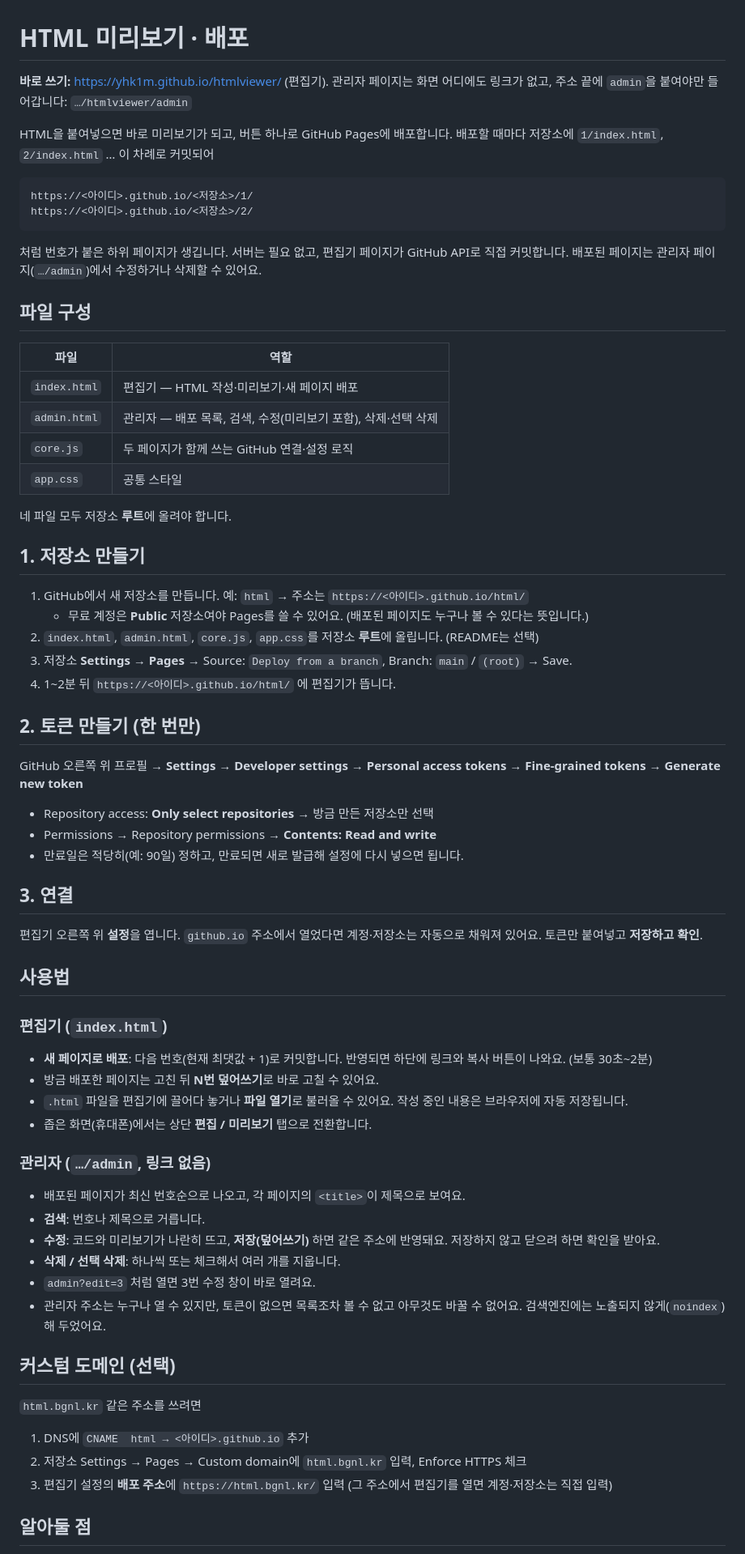
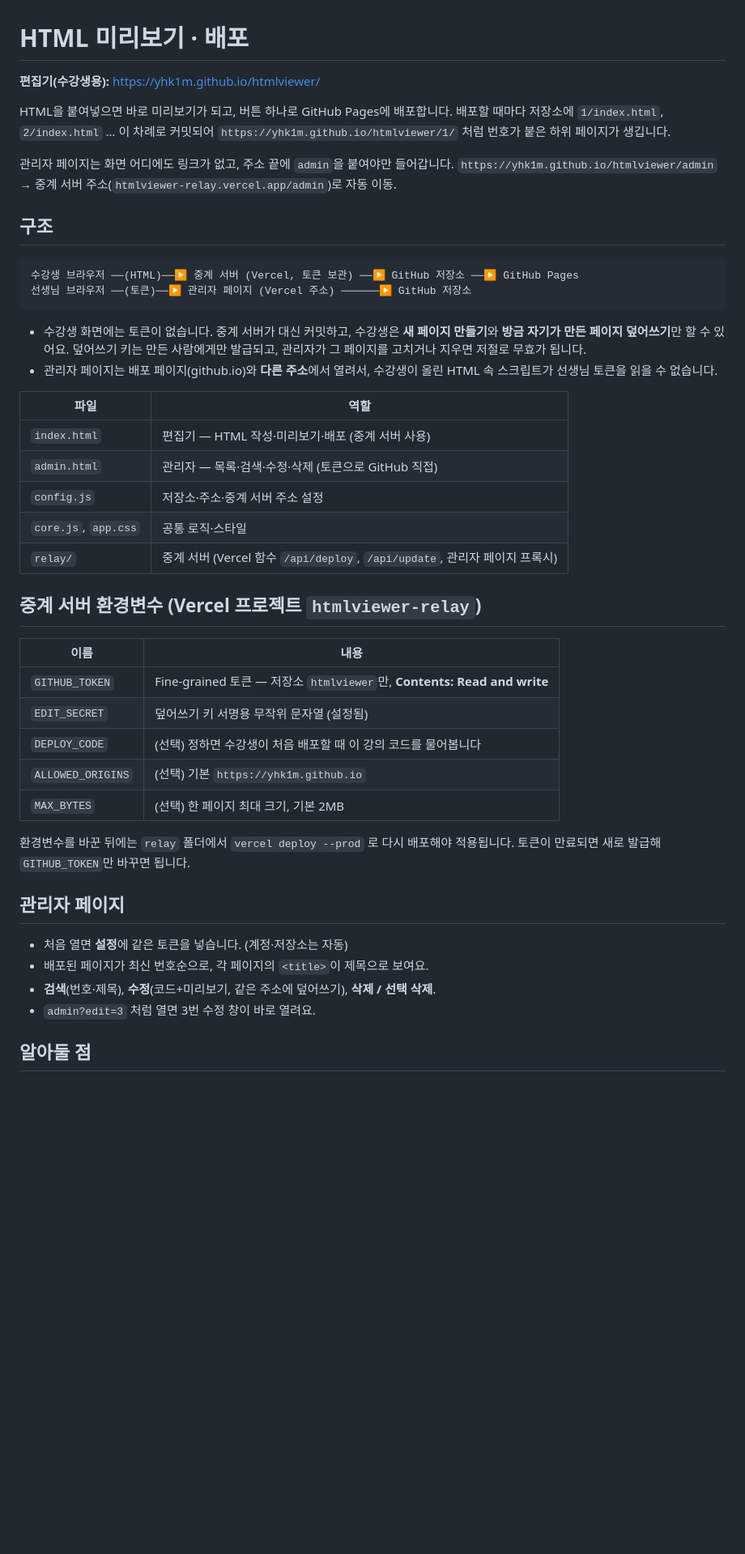
Before and after one commit to yhk1m/htmlviewer, a Markdown page: README.md, the part around one of its changes. Shown at 81% size. Rendered like a GitHub page; blank space fills up the shorter version.

Commit message:
README: 중계 서버 구조와 환경변수 설명
Co-Authored-By: Claude Opus 5.5 <noreply@anthropic.com>

````diff
--- a/README.md
+++ b/README.md
@@ -1,71 +1,52 @@
 # HTML 미리보기 · 배포
 
-**바로 쓰기:** https://yhk1m.github.io/htmlviewer/ (편집기). 관리자 페이지는 화면 어디에도 링크가 없고, 주소 끝에 `admin`을 붙여야만 들어갑니다: `…/htmlviewer/admin`
+**편집기(수강생용):** https://yhk1m.github.io/htmlviewer/
 
 HTML을 붙여넣으면 바로 미리보기가 되고, 버튼 하나로 GitHub Pages에 배포합니다.
 배포할 때마다 저장소에 `1/index.html`, `2/index.html` … 이 차례로 커밋되어
+`https://yhk1m.github.io/htmlviewer/1/` 처럼 번호가 붙은 하위 페이지가 생깁니다.
+
+관리자 페이지는 화면 어디에도 링크가 없고, 주소 끝에 `admin`을 붙여야만 들어갑니다.
+`https://yhk1m.github.io/htmlviewer/admin` → 중계 서버 주소(`htmlviewer-relay.vercel.app/admin`)로 자동 이동.
+
+## 구조
 
 ```
-https://<아이디>.github.io/<저장소>/1/
-https://<아이디>.github.io/<저장소>/2/
+수강생 브라우저 ──(HTML)──▶ 중계 서버 (Vercel, 토큰 보관) ──▶ GitHub 저장소 ──▶ GitHub Pages
+선생님 브라우저 ──(토큰)──▶ 관리자 페이지 (Vercel 주소) ──────▶ GitHub 저장소
 ```
 
-처럼 번호가 붙은 하위 페이지가 생깁니다. 서버는 필요 없고, 편집기 페이지가 GitHub API로 직접 커밋합니다.
-배포된 페이지는 관리자 페이지(`…/admin`)에서 수정하거나 삭제할 수 있어요.
-
-## 파일 구성
+- 수강생 화면에는 토큰이 없습니다. 중계 서버가 대신 커밋하고, 수강생은 **새 페이지 만들기**와
+  **방금 자기가 만든 페이지 덮어쓰기**만 할 수 있어요. 덮어쓰기 키는 만든 사람에게만 발급되고,
+  관리자가 그 페이지를 고치거나 지우면 저절로 무효가 됩니다.
+- 관리자 페이지는 배포 페이지(github.io)와 **다른 주소**에서 열려서, 수강생이 올린 HTML 속 스크립트가
+  선생님 토큰을 읽을 수 없습니다.
 
 | 파일 | 역할 |
 |---|---|
-| `index.html` | 편집기 — HTML 작성·미리보기·새 페이지 배포 |
-| `admin.html` | 관리자 — 배포 목록, 검색, 수정(미리보기 포함), 삭제·선택 삭제 |
-| `core.js` | 두 페이지가 함께 쓰는 GitHub 연결·설정 로직 |
-| `app.css` | 공통 스타일 |
+| `index.html` | 편집기 — HTML 작성·미리보기·배포 (중계 서버 사용) |
+| `admin.html` | 관리자 — 목록·검색·수정·삭제 (토큰으로 GitHub 직접) |
+| `config.js` | 저장소·주소·중계 서버 주소 설정 |
+| `core.js`, `app.css` | 공통 로직·스타일 |
+| `relay/` | 중계 서버 (Vercel 함수 `/api/deploy`, `/api/update`, 관리자 페이지 프록시) |
 
-네 파일 모두 저장소 **루트**에 올려야 합니다.
+## 중계 서버 환경변수 (Vercel 프로젝트 `htmlviewer-relay`)
 
-## 1. 저장소 만들기
+| 이름 | 내용 |
+|---|---|
+| `GITHUB_TOKEN` | Fine-grained 토큰 — 저장소 `htmlviewer`만, **Contents: Read and write** |
+| `EDIT_SECRET` | 덮어쓰기 키 서명용 무작위 문자열 (설정됨) |
+| `DEPLOY_CODE` | (선택) 정하면 수강생이 처음 배포할 때 이 강의 코드를 물어봅니다 |
+| `ALLOWED_ORIGINS` | (선택) 기본 `https://yhk1m.github.io` |
+| `MAX_BYTES` | (선택) 한 페이지 최대 크기, 기본 2MB |
 
-1. GitHub에서 새 저장소를 만듭니다. 예: `html` → 주소는 `https://<아이디>.github.io/html/`
-   - 무료 계정은 **Public** 저장소여야 Pages를 쓸 수 있어요. (배포된 페이지도 누구나 볼 수 있다는 뜻입니다.)
-2. `index.html`, `admin.html`, `core.js`, `app.css`를 저장소 **루트**에 올립니다. (README는 선택)
-3. 저장소 **Settings → Pages** → Source: `Deploy from a branch`, Branch: `main` / `(root)` → Save.
-4. 1~2분 뒤 `https://<아이디>.github.io/html/` 에 편집기가 뜹니다.
+환경변수를 바꾼 뒤에는 `relay` 폴더에서 `vercel deploy --prod` 로 다시 배포해야 적용됩니다.
+토큰이 만료되면 새로 발급해 `GITHUB_TOKEN`만 바꾸면 됩니다.
 
-## 2. 토큰 만들기 (한 번만)
-
-GitHub 오른쪽 위 프로필 → **Settings → Developer settings → Personal access tokens → Fine-grained tokens → Generate new token**
-
-- Repository access: **Only select repositories** → 방금 만든 저장소만 선택
-- Permissions → Repository permissions → **Contents: Read and write**
-- 만료일은 적당히(예: 90일) 정하고, 만료되면 새로 발급해 설정에 다시 넣으면 됩니다.
-
-## 3. 연결
-
-편집기 오른쪽 위 **설정**을 엽니다. `github.io` 주소에서 열었다면 계정·저장소는 자동으로 채워져 있어요. 토큰만 붙여넣고 **저장하고 확인**.
-
-## 사용법
-
-### 편집기 (`index.html`)
-- **새 페이지로 배포**: 다음 번호(현재 최댓값 + 1)로 커밋합니다. 반영되면 하단에 링크와 복사 버튼이 나와요. (보통 30초~2분)
-- 방금 배포한 페이지는 고친 뒤 **N번 덮어쓰기**로 바로 고칠 수 있어요.
-- `.html` 파일을 편집기에 끌어다 놓거나 **파일 열기**로 불러올 수 있어요. 작성 중인 내용은 브라우저에 자동 저장됩니다.
-- 좁은 화면(휴대폰)에서는 상단 **편집 / 미리보기** 탭으로 전환합니다.
-
-### 관리자 (`…/admin`, 링크 없음)
-- 배포된 페이지가 최신 번호순으로 나오고, 각 페이지의 `<title>`이 제목으로 보여요.
-- **검색**: 번호나 제목으로 거릅니다.
-- **수정**: 코드와 미리보기가 나란히 뜨고, **저장(덮어쓰기)** 하면 같은 주소에 반영돼요. 저장하지 않고 닫으려 하면 확인을 받아요.
-- **삭제 / 선택 삭제**: 하나씩 또는 체크해서 여러 개를 지웁니다.
+## 관리자 페이지
+- 처음 열면 **설정**에 같은 토큰을 넣습니다. (계정·저장소는 자동)
+- 배포된 페이지가 최신 번호순으로, 각 페이지의 `<title>`이 제목으로 보여요.
+- **검색**(번호·제목), **수정**(코드+미리보기, 같은 주소에 덮어쓰기), **삭제 / 선택 삭제**.
 - `admin?edit=3` 처럼 열면 3번 수정 창이 바로 열려요.
-- 관리자 주소는 누구나 열 수 있지만, 토큰이 없으면 목록조차 볼 수 없고 아무것도 바꿀 수 없어요. 검색엔진에는 노출되지 않게(`noindex`) 해 두었어요.
-
-## 커스텀 도메인 (선택)
-
-`html.bgnl.kr` 같은 주소를 쓰려면
-
-1. DNS에 `CNAME  html → <아이디>.github.io` 추가
-2. 저장소 Settings → Pages → Custom domain에 `html.bgnl.kr` 입력, Enforce HTTPS 체크
-3. 편집기 설정의 **배포 주소**에 `https://html.bgnl.kr/` 입력 (그 주소에서 편집기를 열면 계정·저장소는 직접 입력)
 
 ## 알아둘 점
````
Also changed, not shown: other parts of README.md (+5 -7 lines).
